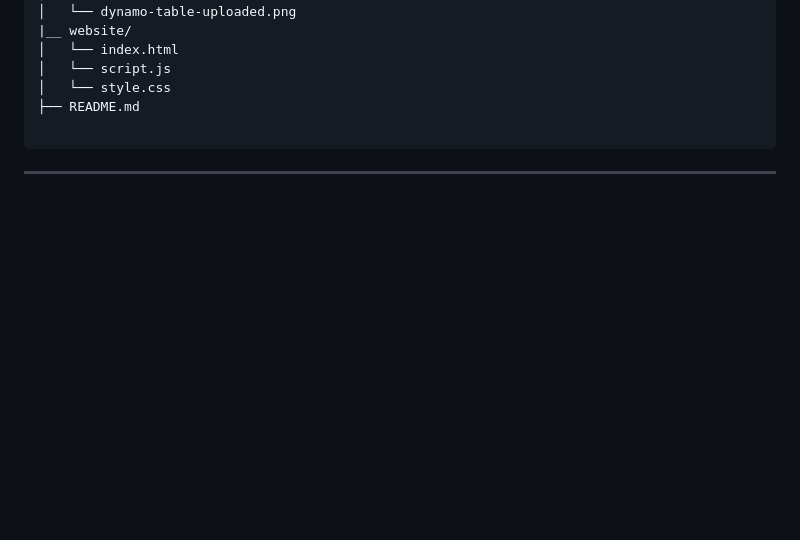
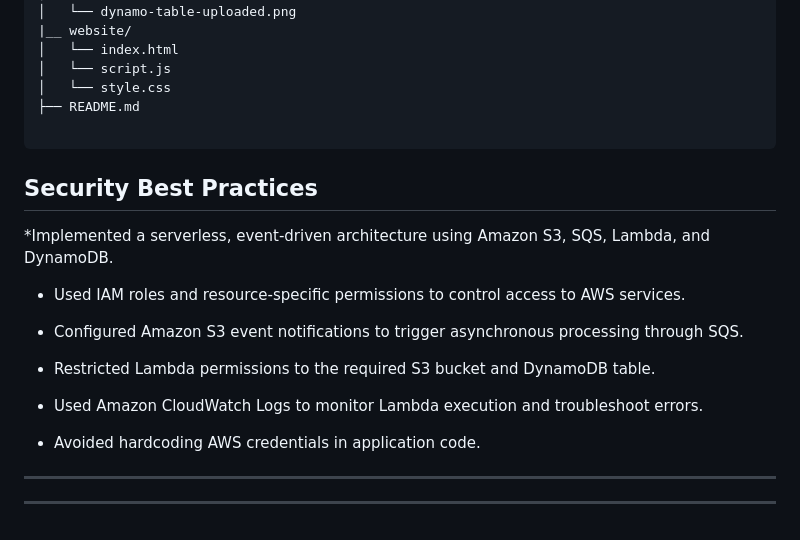
Before and after one commit to rashmiyadav02031989-wq/Cloud-File-Flow, a Markdown page: README.md, the part around the change. GitHub-like rendering; blank space fills up the shorter version.

Commit message:
Document security best practices for AWS architecture
Added a section on Security Best Practices for AWS services.

````diff
--- a/README.md
+++ b/README.md
@@ -169,5 +169,19 @@ cloud-file-flow/
 ├── README.md
 
 ```
+## Security Best Practices
+
+*Implemented a serverless, event-driven architecture using Amazon S3, SQS, Lambda, and DynamoDB.
+
+* Used IAM roles and resource-specific permissions to control access to AWS services.
+
+* Configured Amazon S3 event notifications to trigger asynchronous processing through SQS.
+
+* Restricted Lambda permissions to the required S3 bucket and DynamoDB table.
+
+* Used Amazon CloudWatch Logs to monitor Lambda execution and troubleshoot errors.
+
+* Avoided hardcoding AWS credentials in application code.
 
 ---
+---
````
